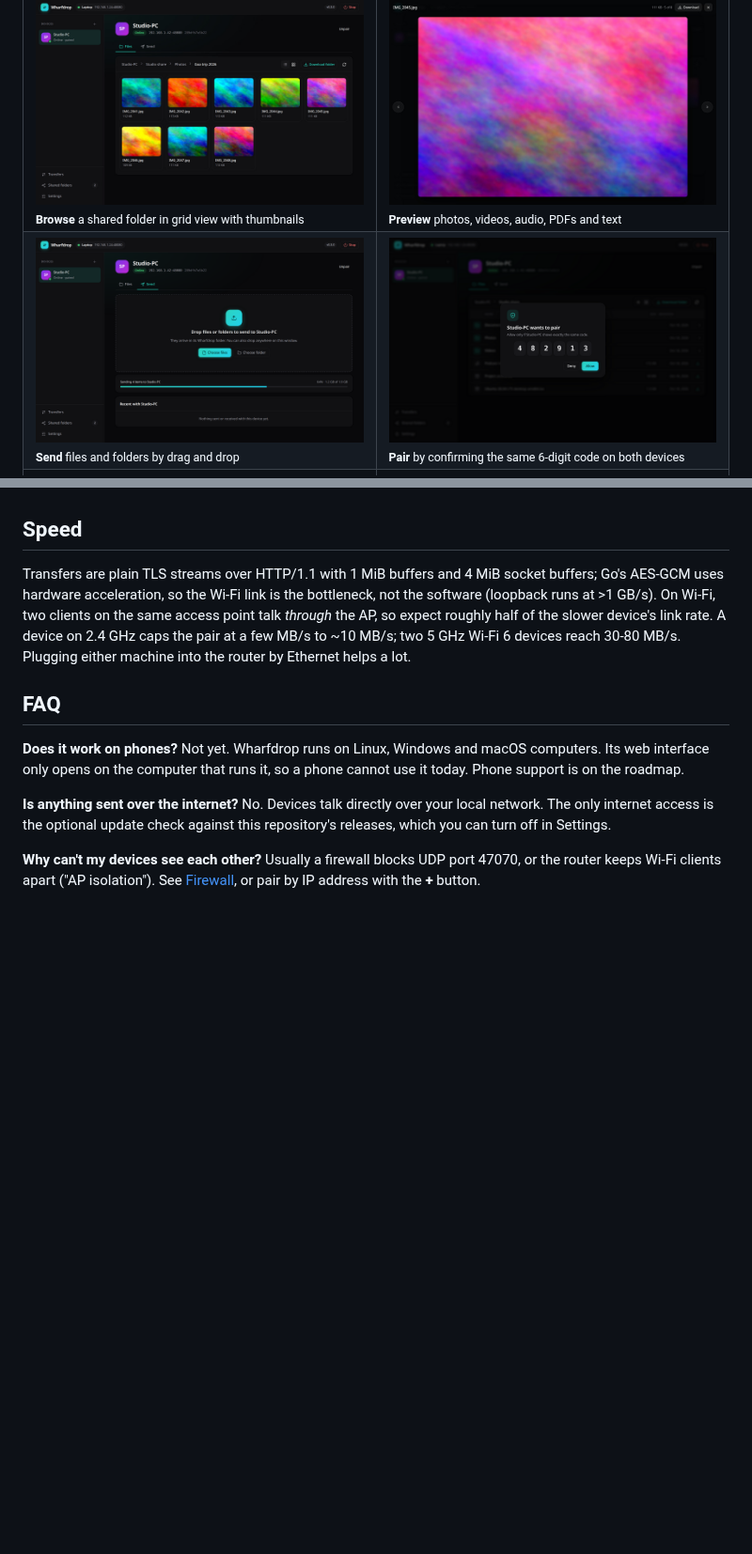
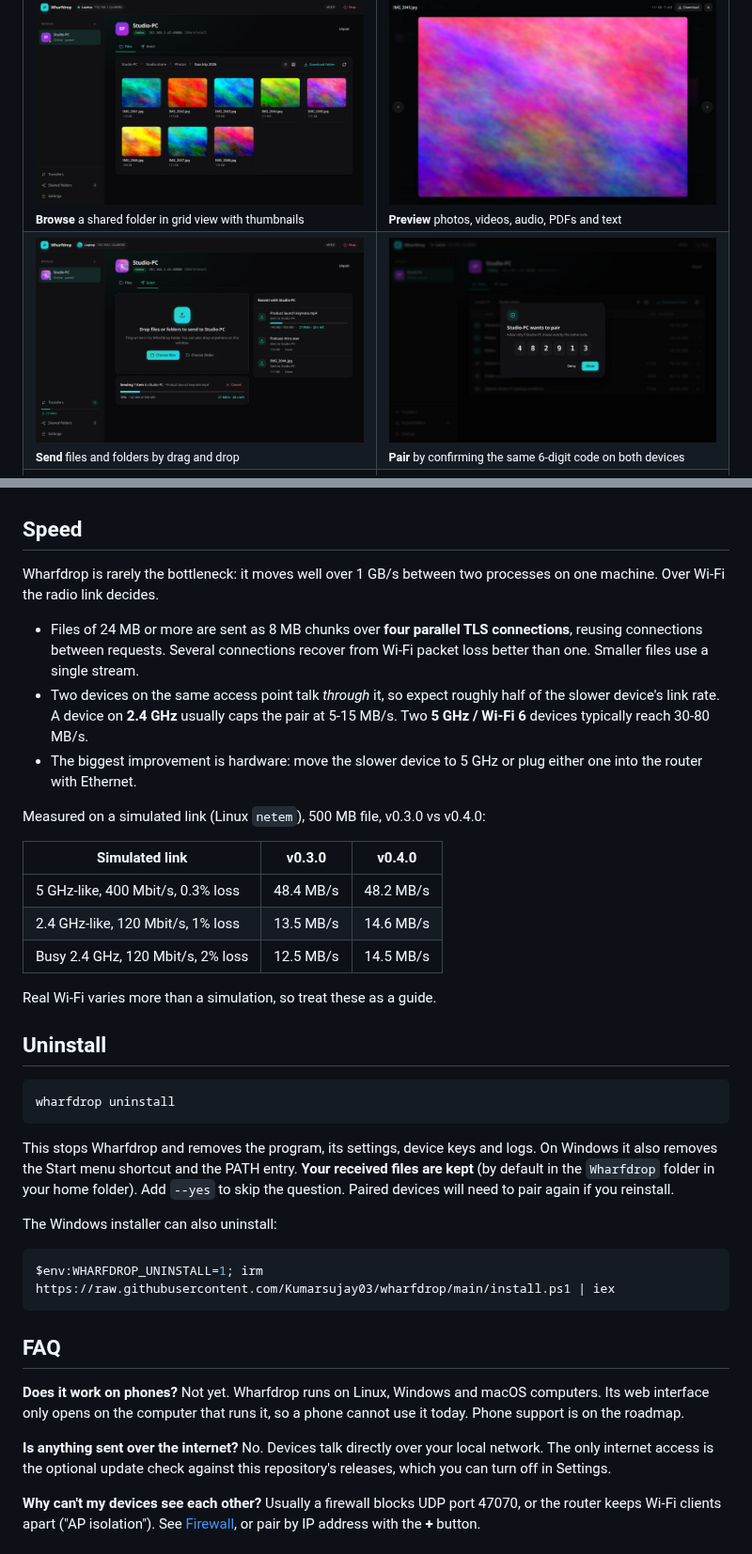
Before and after one commit to Kumarsujay03/wharfdrop, a Markdown page: README.md, 2 parts joined by grey strips. Shown at 94% size. Drawn GitHub-style; pictures changed too: docs/images/screenshot-send.png; blank space fills up the shorter version.

````diff
--- a/README.md
+++ b/README.md
@@ -237,12 +235,44 @@ devices remember each other's last address.
 
 ## Speed
 
-Transfers are plain TLS streams over HTTP/1.1 with 1 MiB buffers and 4 MiB socket buffers;
-Go's AES-GCM uses hardware acceleration, so the Wi-Fi link is the bottleneck, not the
-software (loopback runs at >1 GB/s). On Wi-Fi, two clients on the same access point talk
-*through* the AP, so expect roughly half of the slower device's link rate. A device on
-2.4 GHz caps the pair at a few MB/s to ~10 MB/s; two 5 GHz Wi-Fi 6 devices reach
-30-80 MB/s. Plugging either machine into the router by Ethernet helps a lot.
+Wharfdrop is rarely the bottleneck: it moves well over 1 GB/s between two processes on one
+machine. Over Wi-Fi the radio link decides.
+
+* Files of 24 MB or more are sent as 8 MB chunks over **four parallel TLS connections**, reusing
+  connections between requests. Several connections recover from Wi-Fi packet loss better
+  than one. Smaller files use a single stream.
+* Two devices on the same access point talk *through* it, so expect roughly half of the
+  slower device's link rate. A device on **2.4 GHz** usually caps the pair at 5-15 MB/s.
+  Two **5 GHz / Wi-Fi 6** devices typically reach 30-80 MB/s.
+* The biggest improvement is hardware: move the slower device to 5 GHz or plug either one
+  into the router with Ethernet.
+
+Measured on a simulated link (Linux `netem`), 500 MB file, v0.3.0 vs v0.4.0:
+
+| Simulated link | v0.3.0 | v0.4.0 |
+|---|---|---|
+| 5 GHz-like, 400 Mbit/s, 0.3% loss | 48.4 MB/s | 48.2 MB/s |
+| 2.4 GHz-like, 120 Mbit/s, 1% loss | 13.5 MB/s | 14.6 MB/s |
+| Busy 2.4 GHz, 120 Mbit/s, 2% loss | 12.5 MB/s | 14.5 MB/s |
+
+Real Wi-Fi varies more than a simulation, so treat these as a guide.
+
+## Uninstall
+
+```bash
+wharfdrop uninstall
+```
+
+This stops Wharfdrop and removes the program, its settings, device keys and logs. On Windows
+it also removes the Start menu shortcut and the PATH entry. **Your received files are kept**
+(by default in the `Wharfdrop` folder in your home folder). Add `--yes` to skip the question.
+Paired devices will need to pair again if you reinstall.
+
+The Windows installer can also uninstall:
+
+```powershell
+$env:WHARFDROP_UNINSTALL=1; irm https://raw.githubusercontent.com/Kumarsujay03/wharfdrop/main/install.ps1 | iex
+```
 
 ## FAQ
 
````
Also changed, not shown: other parts of README.md (+4 -6 lines), CHANGELOG.md (+24 -0 lines), 11 other files.
